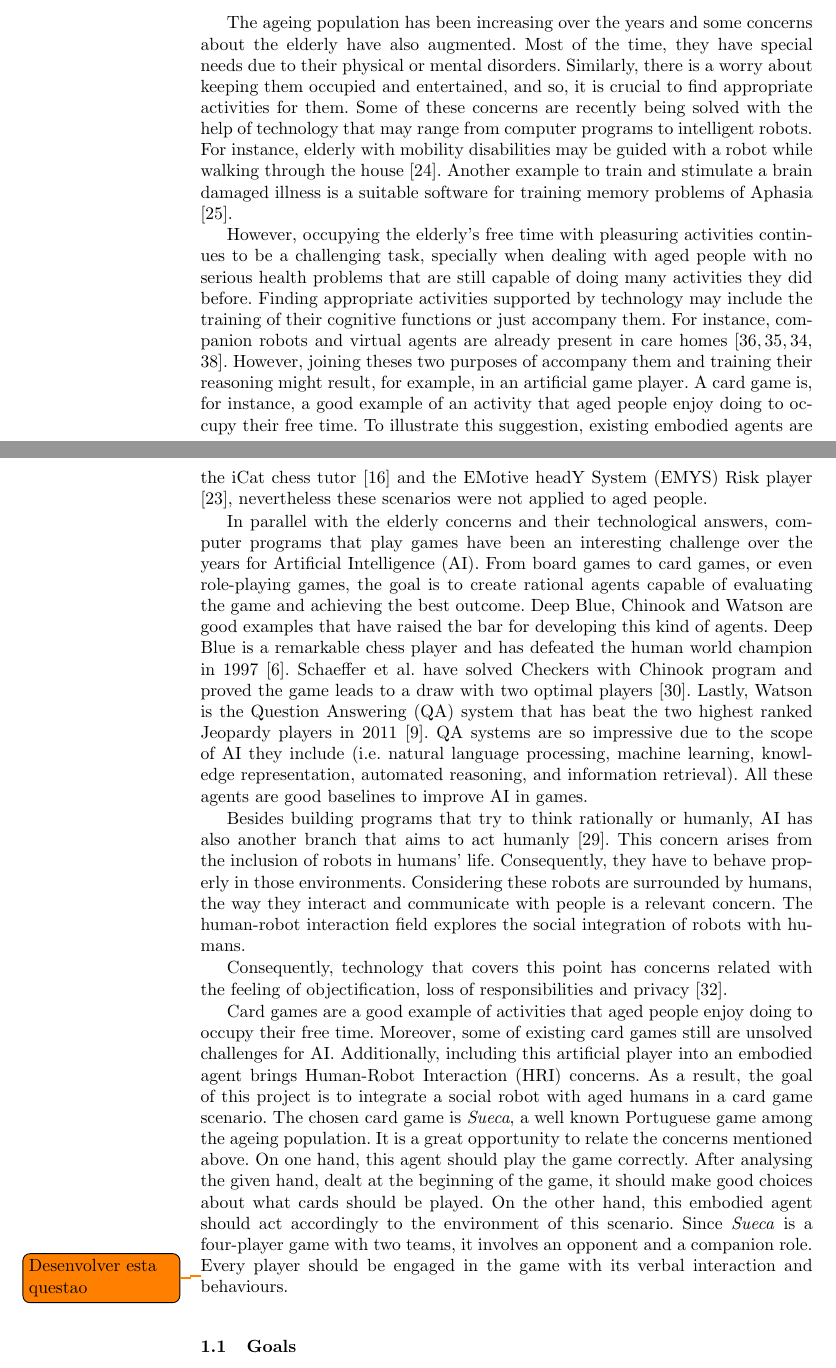
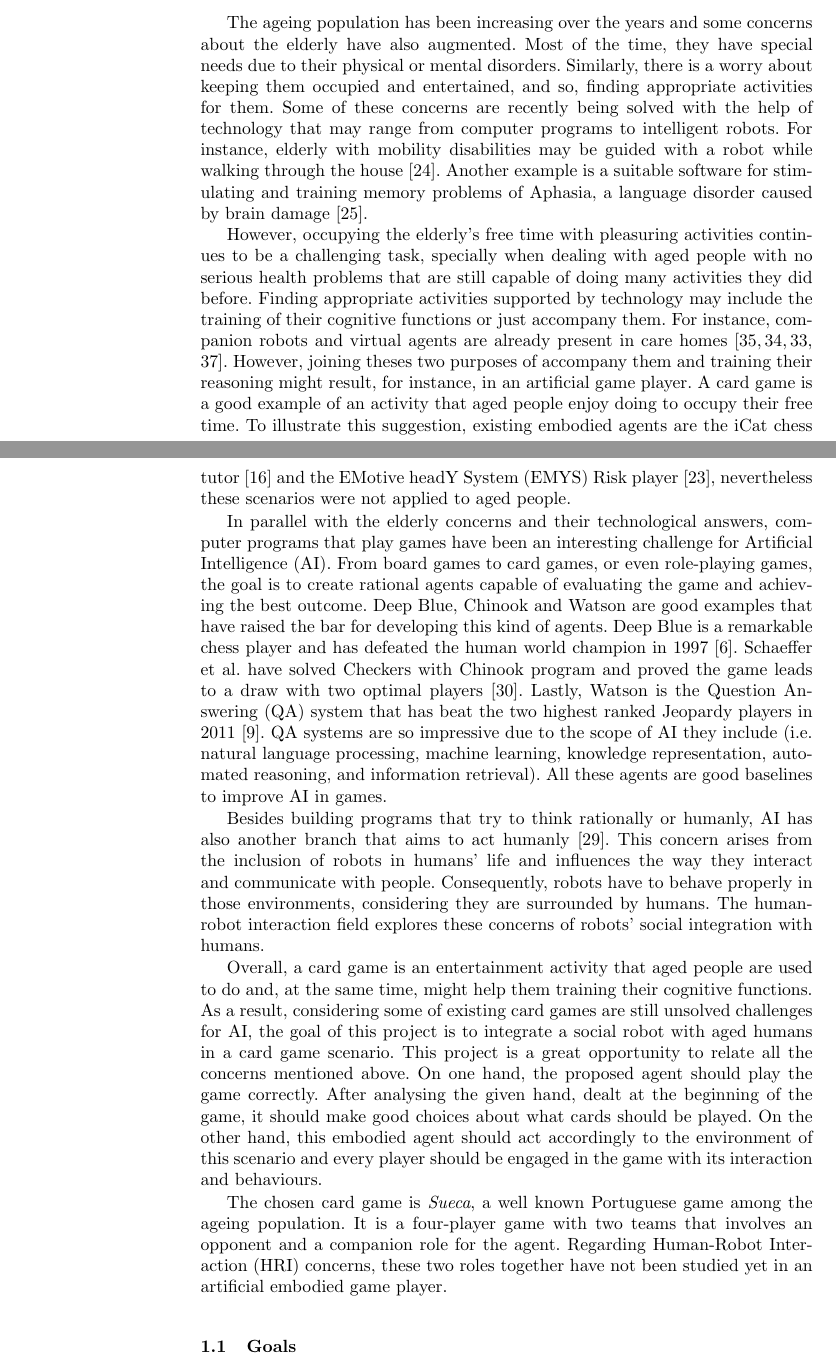
Before and after one commit to PipzCorreiaz/thesis-project, a LaTeX thesis (thesis-project.tex, which reads tex/1_introduction.tex): two parts of pages 1 and 2 of 21, joined at a grey line, cut so that both start at the same text. Compiled offline with pdfLaTeX.

Commit message:
Add introduction reformulation.

```diff
--- a/tex/1_introduction.tex
+++ b/tex/1_introduction.tex
@@ -2,21 +2,21 @@
 
 The ageing population has been increasing over the years and some concerns about the elderly have also augmented.
 Most of the time, they have special needs due to their physical or mental disorders.
-Similarly, there is a worry about keeping them occupied and entertained, and so, it is crucial to find appropriate activities for them.
+Similarly, there is a worry about keeping them occupied and entertained, and so, finding appropriate activities for them.
 Some of these concerns are recently being solved with the help of technology that may range from computer programs to intelligent robots.
 For instance, elderly with mobility disabilities may be guided with a robot while walking through the house \cite{Pollack2002}.
-Another example to train and stimulate a brain damaged illness is a suitable software for training memory problems of Aphasia \cite{Pompili2011}.
+Another example is a suitable software for stimulating and training memory problems of Aphasia, a language disorder caused by brain damage \cite{Pompili2011}.
 
 
 However, occupying the elderly's free time with pleasuring activities continues to be a challenging task, specially when dealing with aged people with no serious health problems that are still capable of doing many activities they did before.
 Finding appropriate activities supported by technology may include the training of their cognitive functions or just accompany them.
 For instance, companion robots and virtual agents are already present in care homes \cite{Wada2003,Wada2005,Wada2007,Zancanaro2013}.
-However, joining theses two purposes of accompany them and training their reasoning might result, for example, in an artificial game player.
-A card game is, for instance, a good example of an activity that aged people enjoy doing to occupy their free time.
+However, joining theses two purposes of accompany them and training their reasoning might result, for instance, in an artificial game player.
+A card game is a good example of an activity that aged people enjoy doing to occupy their free time.
 To illustrate this suggestion, existing embodied agents are the iCat chess tutor \cite{Affective2007} and the \gls{emys} Risk player \cite{Pereira}, nevertheless these scenarios were not applied to aged people.
 
 
-In parallel with the elderly concerns and their technological answers, computer programs that play games have been an interesting challenge over the years for \gls{ai}.
+In parallel with the elderly concerns and their technological answers, computer programs that play games have been an interesting challenge for \gls{ai}.
 From board games to card games, or even role-playing games, the goal is to create rational agents capable of evaluating the game and achieving the best outcome.
 Deep Blue, Chinook and Watson are good examples that have raised the bar for developing this kind of agents.
 Deep Blue is a remarkable chess player and has defeated the human world champion in 1997 \cite{Campbell2002}.
@@ -27,28 +27,25 @@ All these agents are good baselines to improve \gls{ai} in games.
 
 
 Besides building programs that try to think rationally or humanly, \gls{ai} has also another branch that aims to act humanly \cite{Russell2009}.
-This concern arises from the inclusion of robots in humans' life.
-%Most of these robots' purpose is doing certain tasks that are currently being done by humans (i.e. vacuum the floor, play football or drive a car).
-Consequently, they have to behave properly in those environments.
-Considering these robots are surrounded by humans, the way they interact and communicate with people is a relevant concern.
-The human-robot interaction field explores the social integration of robots with humans.
+This concern arises from the inclusion of robots in humans' life and influences the way they interact  and communicate with people.
+Consequently, robots have to behave properly in those environments, considering they are surrounded by humans.
+The human-robot interaction field explores these concerns of robots' social integration with humans.
 
 
-Consequently, technology that covers this point has concerns related with the feeling of objectification, loss of responsibilities and privacy \cite{Should2010}.
+%Consequently, technology that covers this point has concerns related with the feeling of objectification, loss of responsibilities and privacy \cite{Should2010}.
 
 
-Card games are a good example of activities that aged people enjoy doing to occupy their free time.
-Moreover, some of existing card games still are unsolved challenges for \gls{ai}.
-Additionally, including this artificial player into an embodied agent brings \gls{hri} concerns.
-As a result, the goal of this project is to integrate a social robot with aged humans in a card game scenario.
+Overall, a card game is an entertainment activity that aged people are used to do and, at the same time, might help them training their cognitive functions.
+As a result, considering some of existing card games are still unsolved challenges for \gls{ai}, the goal of this project is to integrate a social robot with aged humans in a card game scenario.
+This project is a great opportunity to relate all the concerns mentioned above.
+On one hand, the proposed agent should play the game correctly.
+After analysing the given hand, dealt at the beginning of the game, it should make good choices about what cards should be played.
+On the other hand, this embodied agent should act accordingly to the environment of this scenario and every player should be engaged in the game with its interaction and behaviours.
+
+
 The chosen card game is \emph{Sueca}, a well known Portuguese game among the ageing population.
-It is a great opportunity to relate the concerns mentioned above.
-On one hand, this agent should play the game correctly.
-After analysing the given hand, dealt at the beginning of the game, it should make good choices about what cards should be played.
-On the other hand, this embodied agent should act accordingly to the environment of this scenario.
-Since \emph{Sueca} is a four-player game with two teams, it involves an opponent and a companion role.
-\todo{Desenvolver esta questao}
-Every player should be engaged in the game with its verbal interaction and behaviours.
+It is a four-player game with two teams that involves an opponent and a companion role for the agent.
+Regarding \gls{hri} concerns, these two roles together have not been studied yet in an artificial embodied game player.
 
 
 
```
